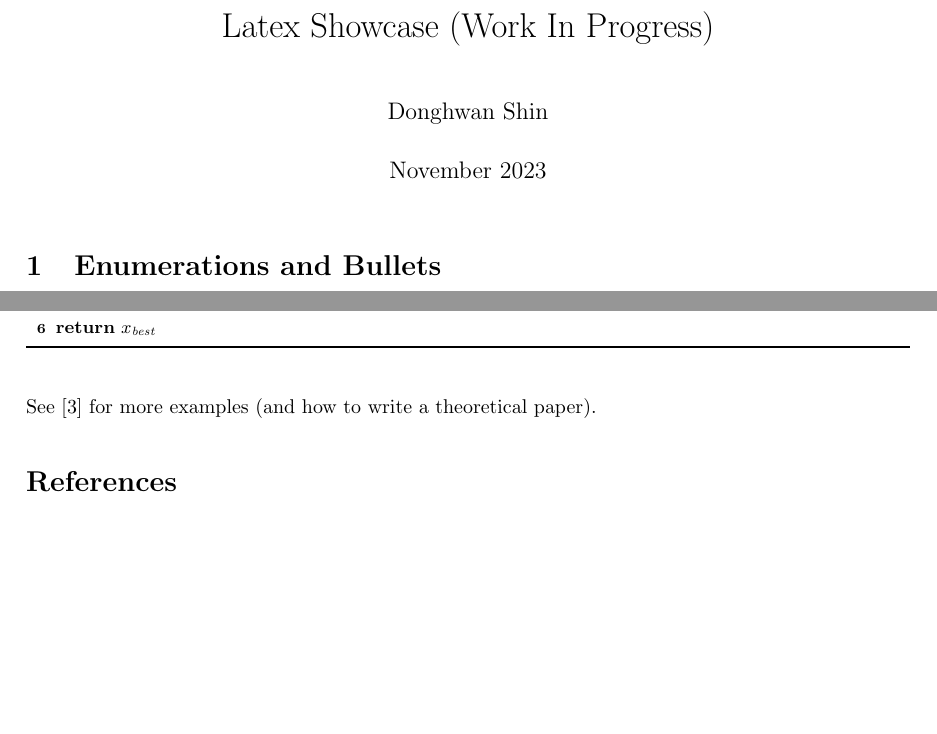
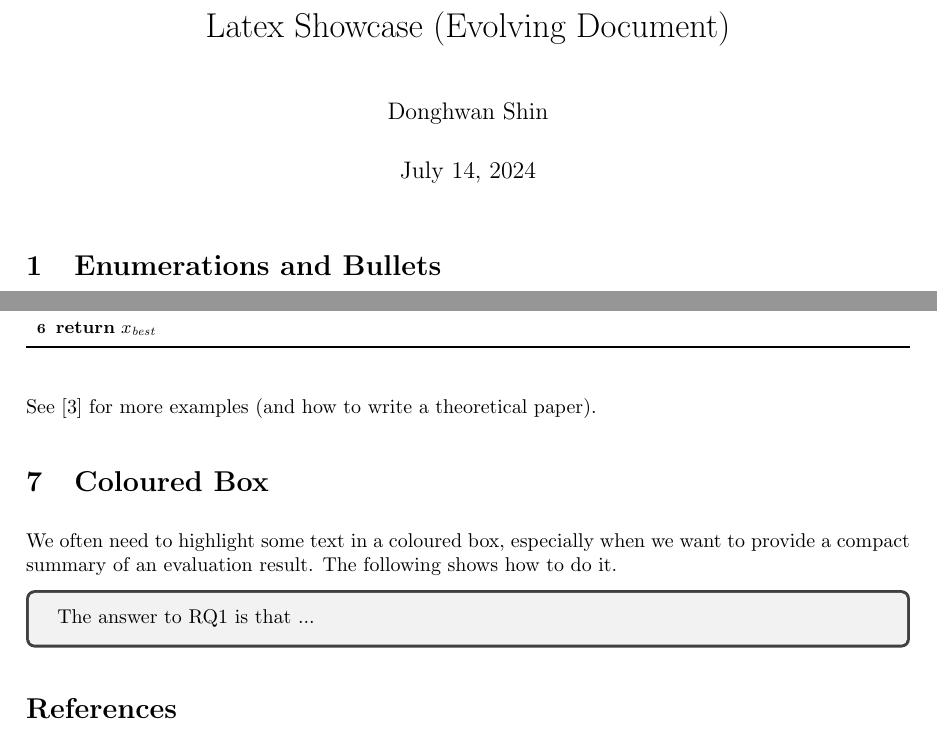
Before and after one commit to Intelligent-Testing-Lab/latex-showcase, a LaTeX document (main.tex): two parts of pages 1 and 4 of 4, joined at a grey line, cut at the place of the change, the shorter picture padded with empty space. Compiled offline with pdfLaTeX.

Commit message:
add tcolorbox

```diff
--- a/main.tex
+++ b/main.tex
@@ -63,6 +63,9 @@
 }
 \lstset{style=mystyle}
 
+% color box
+\usepackage{tcolorbox}
+
 % etc
 \usepackage[margin=3cm]{geometry}
 \usepackage{setspace}
@@ -70,9 +73,9 @@
 \setlength{\parindent}{0pt}  % no paragraph indentation (not recommended in general)
 \setlength{\parskip}{6pt}    % space between paragraphs
 
-\title{Latex Showcase (Work In Progress)}
+\title{Latex Showcase (Evolving Document)}
 \author{Donghwan Shin}
-\date{November 2023}
+\date{\today}
 
 \begin{document}
 
@@ -257,6 +260,13 @@ a log parsing approach can be represented as an abstraction function $\tau \colo
 See \cite{rv2021} for more examples (and how to write a theoretical paper).
 
 
+\section{Coloured Box}
+
+We often need to highlight some text in a coloured box, especially when we want to provide a compact summary of an evaluation result. The following shows how to do it.
+
+\begin{tcolorbox}
+    The answer to RQ1 is that ...
+\end{tcolorbox}
 
 \bibliographystyle{IEEEtranN}
 \bibliography{references}
```
Also changed, not shown: main.bbl (added), main.pdf, 1 other file.
